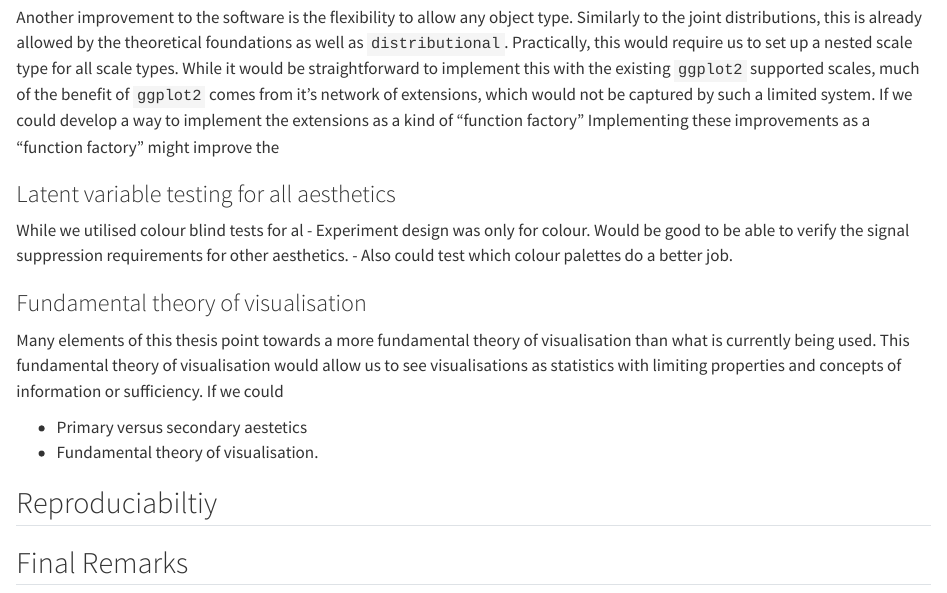
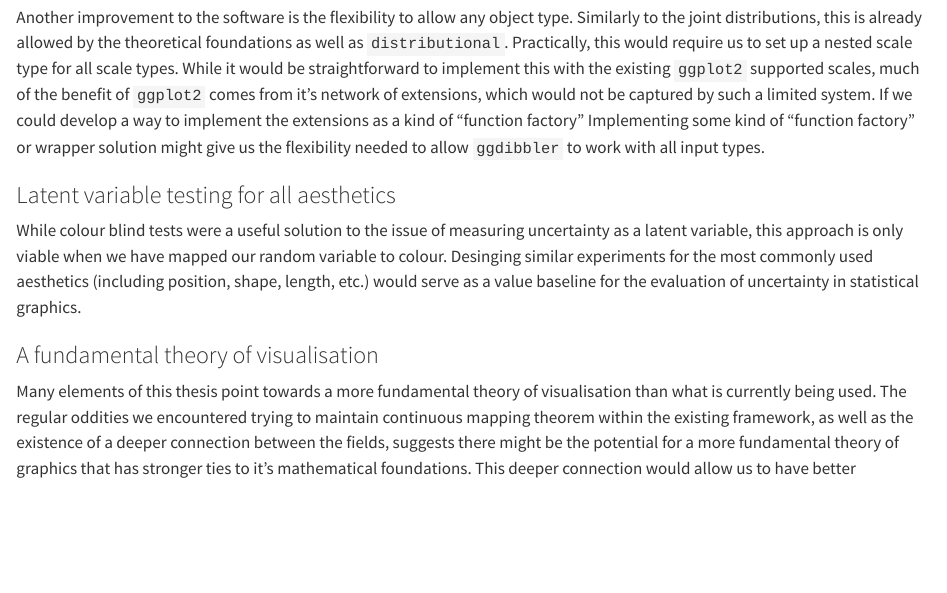
Before and after one commit to harriet-mason/phd_thesis, a Quarto document (05-chap5.qmd): the page in a window 1100 px wide, from 1260 px down. Rendered offline with R 4.5, knitr and Pandoc in place of Quarto, with nearby package versions; drawn as R Markdown's standard HTML page in place of the format the file asks for.

Commit message:
finished conclusion

```diff
--- a/05-chap5.qmd
+++ b/05-chap5.qmd
@@ -44,26 +44,13 @@ Similarly to the joint distributions, this is already allowed by the theoretical
 Practically, this would require us to set up a nested scale type for all scale types.
 While it would be straightforward to implement this with the existing `ggplot2` supported scales, much of the benefit of `ggplot2` comes from it's network of extensions, which would not be captured by such a limited system.
 If we could develop a way to implement the extensions as a kind of "function factory"
-Implementing these improvements as a "function factory" might improve the
+Implementing some kind of "function factory" or wrapper solution might give us the flexibility needed to allow `ggdibbler` to work with all input types.
 
 ### Latent variable testing for all aesthetics
-While we utilised colour blind tests for al
-- Experiment design was only for colour. Would be good to be able to verify the signal suppression requirements for other aesthetics.
-- Also could test which colour palettes do a better job.
+While colour blind tests were a useful solution to the issue of measuring uncertainty as a latent variable, this approach is only viable when we have mapped our random variable to colour.
+Desinging similar experiments for the most commonly used aesthetics (including position, shape, length, etc.) would serve as a value baseline for the evaluation of uncertainty in statistical graphics.
 
 
-### Fundamental theory of visualisation
+### A fundamental theory of visualisation
 Many elements of this thesis point towards a more fundamental theory of visualisation than what is currently being used.
-This fundamental theory of visualisation would allow us to see visualisations as statistics with limiting properties and concepts of information or sufficiency.
-If we could
-
-
-
-
-
-- Primary versus secondary aestetics
-- Fundamental theory of visualisation.
-
-## Reproduciabiltiy
-
-## Final Remarks
+The regular oddities we encountered trying to maintain continuous mapping theorem within the existing framework, as well as the existence of a deeper connection between the fields, suggests there might be the potential for a more fundamental theory of graphics that has stronger ties to it's mathematical foundations.
```
Also changed, not shown: 05-chap5.qmd (4 more changed lines).
